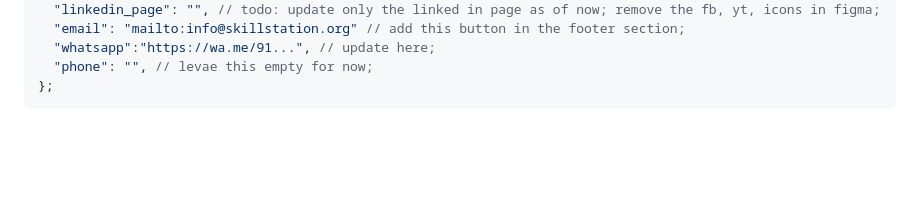
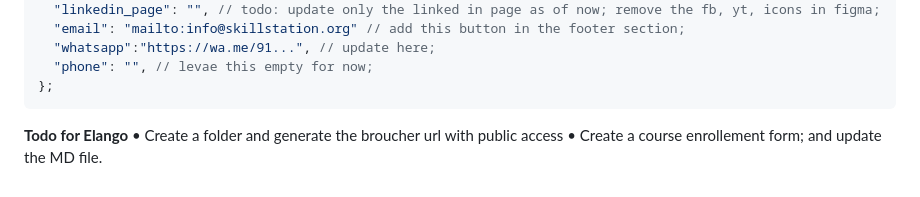
Before and after one commit to ilailabs-elankovan/skill-station-website, a Markdown page: 240204-JA-Raziqa.md, the part around the change. Drawn GitHub-style; blank space fills up the shorter version.

Commit message:
updated todo for elango

````diff
--- a/240204-JA-Raziqa.md
+++ b/240204-JA-Raziqa.md
@@ -175,3 +175,7 @@ var footerUrls = {
   "phone": "", // levae this empty for now;
 };
 ```
+
+**Todo for Elango**
+• Create a folder and generate the broucher url with public access
+• Create a course enrollement form; and update the MD file.
````
